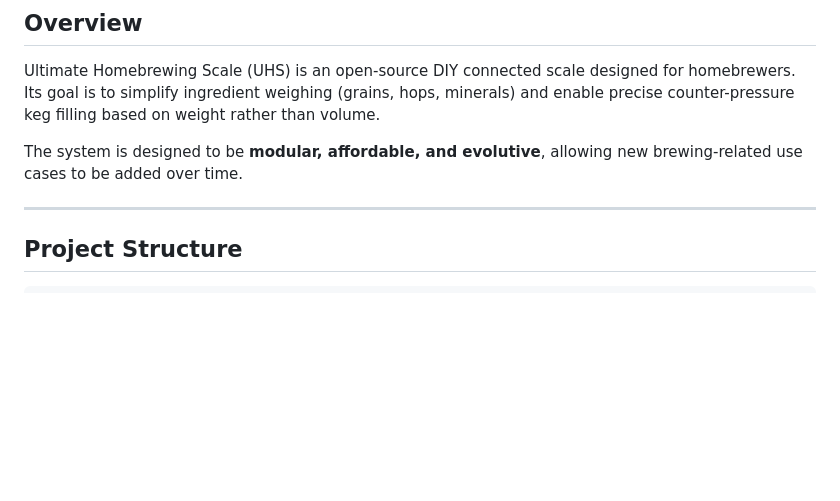
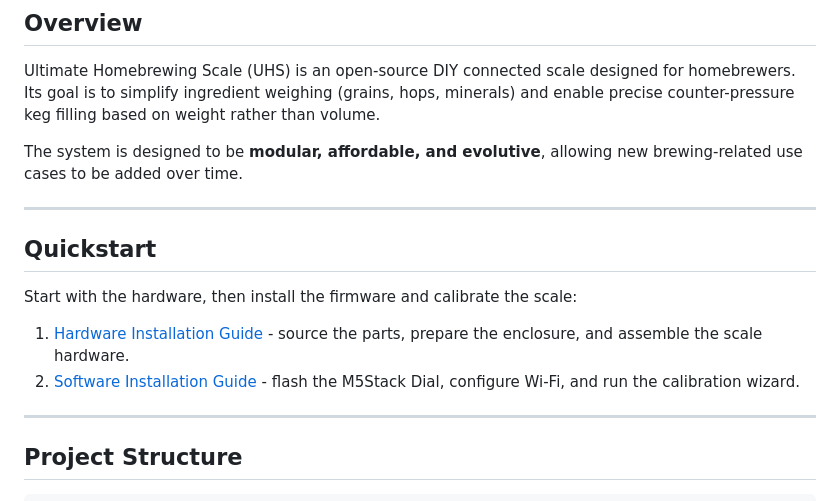
Before and after one commit to bnbbrewers/UltimateHomebrewingScale, a Markdown page: README.md, the part around the change. Drawn GitHub-style; blank space fills up the shorter version.

Commit message:
add reference guide to readme

```diff
--- a/README.md
+++ b/README.md
@@ -7,6 +7,15 @@
 Ultimate Homebrewing Scale (UHS) is an open-source DIY connected scale designed for homebrewers. Its goal is to simplify ingredient weighing (grains, hops, minerals) and enable precise counter-pressure keg filling based on weight rather than volume.
 
 The system is designed to be **modular, affordable, and evolutive**, allowing new brewing-related use cases to be added over time.
+
+---
+
+## Quickstart
+
+Start with the hardware, then install the firmware and calibrate the scale:
+
+1. [Hardware Installation Guide](https://bnbbrewers.github.io/UltimateHomebrewingScale/docs/HardwareInstallationGuide/) - source the parts, prepare the enclosure, and assemble the scale hardware.
+2. [Software Installation Guide](https://bnbbrewers.github.io/UltimateHomebrewingScale/docs/SoftwareInstallationGuide/) - flash the M5Stack Dial, configure Wi-Fi, and run the calibration wizard.
 
 ---
 
```
